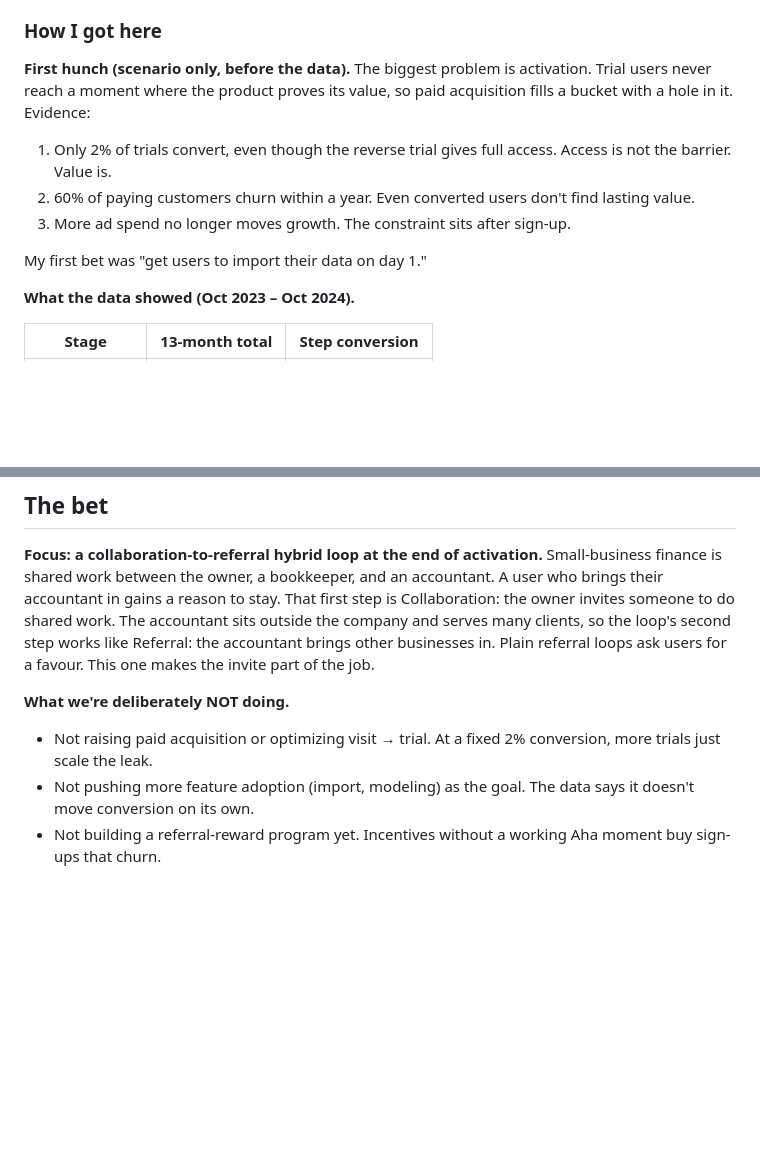
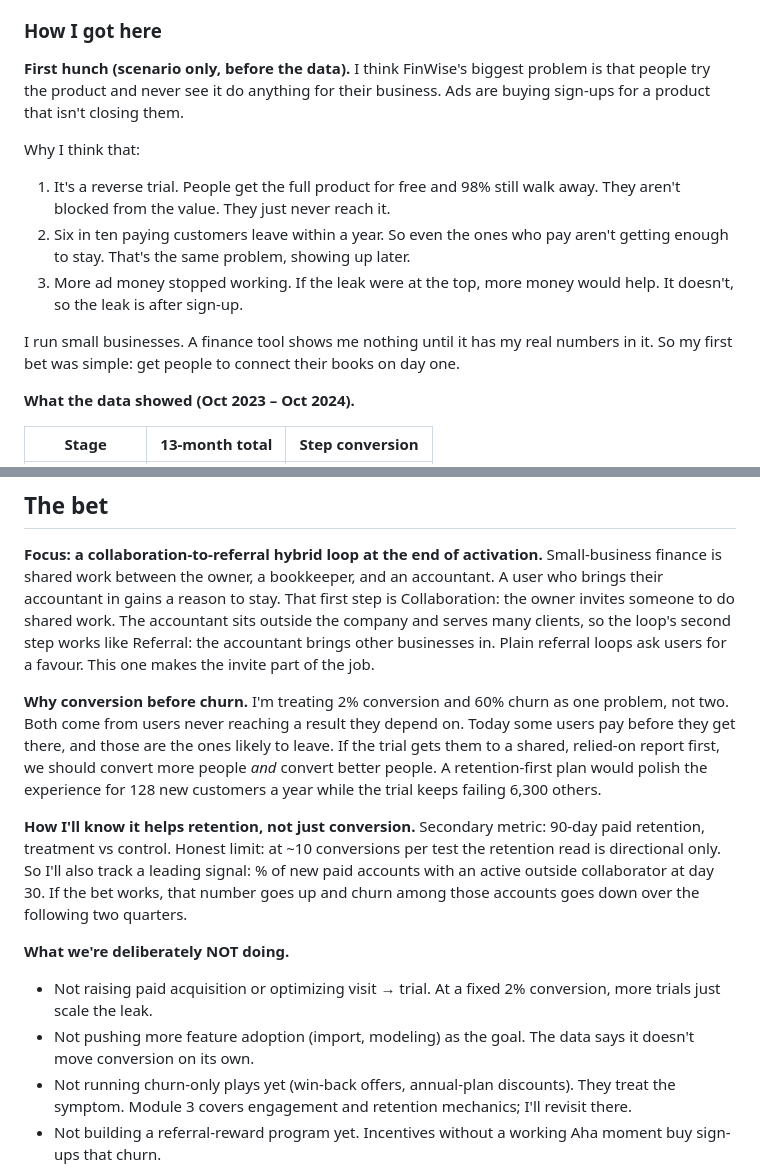
Before and after one commit to mdorticos16x9/finwise-strategy, a Markdown page: 01-bet/growth-bet.md, 2 parts joined by grey strips. Drawn GitHub-style; blank space fills up the shorter version.

Commit message:
Module 1: first hunch in my own voice; conversion-before-churn rationale and retention metrics

```diff
--- a/01-bet/growth-bet.md
+++ b/01-bet/growth-bet.md
@@ -20,12 +20,14 @@
 
 ### How I got here
 
-**First hunch (scenario only, before the data).** The biggest problem is activation. Trial users never reach a moment where the product proves its value, so paid acquisition fills a bucket with a hole in it. Evidence:
-1. Only 2% of trials convert, even though the reverse trial gives full access. Access is not the barrier. Value is.
-2. 60% of paying customers churn within a year. Even converted users don't find lasting value.
-3. More ad spend no longer moves growth. The constraint sits after sign-up.
+**First hunch (scenario only, before the data).** I think FinWise's biggest problem is that people try the product and never see it do anything for their business. Ads are buying sign-ups for a product that isn't closing them.
 
-My first bet was "get users to import their data on day 1."
+Why I think that:
+1. It's a reverse trial. People get the full product for free and 98% still walk away. They aren't blocked from the value. They just never reach it.
+2. Six in ten paying customers leave within a year. So even the ones who pay aren't getting enough to stay. That's the same problem, showing up later.
+3. More ad money stopped working. If the leak were at the top, more money would help. It doesn't, so the leak is after sign-up.
+
+I run small businesses. A finance tool shows me nothing until it has my real numbers in it. So my first bet was simple: get people to connect their books on day one.
 
 **What the data showed (Oct 2023 – Oct 2024).**
 
@@ -49,9 +51,14 @@ My first bet was "get users to import their data on day 1."
 
 **Focus: a collaboration-to-referral hybrid loop at the end of activation.** Small-business finance is shared work between the owner, a bookkeeper, and an accountant. A user who brings their accountant in gains a reason to stay. That first step is Collaboration: the owner invites someone to do shared work. The accountant sits outside the company and serves many clients, so the loop's second step works like Referral: the accountant brings other businesses in. Plain referral loops ask users for a favour. This one makes the invite part of the job.
 
+**Why conversion before churn.** I'm treating 2% conversion and 60% churn as one problem, not two. Both come from users never reaching a result they depend on. Today some users pay before they get there, and those are the ones likely to leave. If the trial gets them to a shared, relied-on report first, we should convert more people *and* convert better people. A retention-first plan would polish the experience for 128 new customers a year while the trial keeps failing 6,300 others.
+
+**How I'll know it helps retention, not just conversion.** Secondary metric: 90-day paid retention, treatment vs control. Honest limit: at ~10 conversions per test the retention read is directional only. So I'll also track a leading signal: % of new paid accounts with an active outside collaborator at day 30. If the bet works, that number goes up and churn among those accounts goes down over the following two quarters.
+
 **What we're deliberately NOT doing.**
 - Not raising paid acquisition or optimizing visit → trial. At a fixed 2% conversion, more trials just scale the leak.
 - Not pushing more feature adoption (import, modeling) as the goal. The data says it doesn't move conversion on its own.
+- Not running churn-only plays yet (win-back offers, annual-plan discounts). They treat the symptom. Module 3 covers engagement and retention mechanics; I'll revisit there.
 - Not building a referral-reward program yet. Incentives without a working Aha moment buy sign-ups that churn.
 
 **Biggest risk to this bet.** Many FinWise users may be solo owners with no outside accountant. If so, the invite step has no one to go to. Next check: the share of trial accounts with an accountant or bookkeeper.
```
